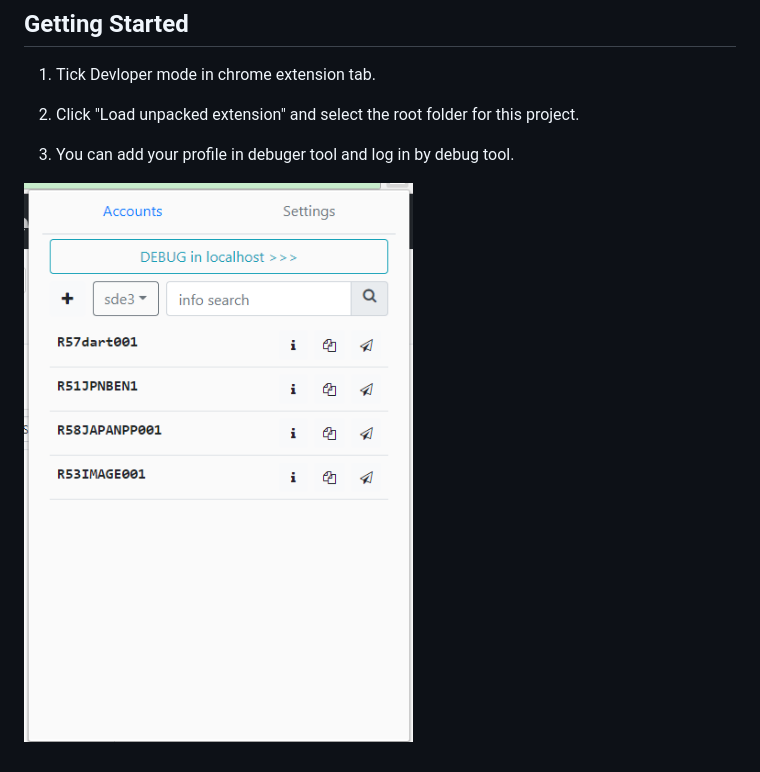
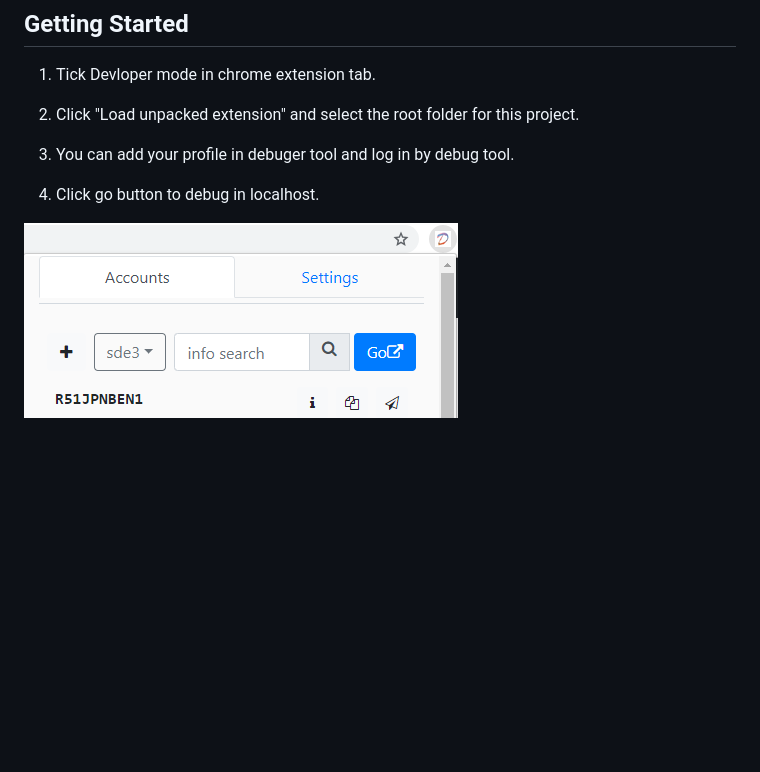
Before and after one commit to SmokedSalmon/chrome-tool-react, a Markdown page: README.md, the part around the change. GitHub-like rendering; pictures changed too: image.png; blank space fills up the shorter version.

```diff
--- a/README.md
+++ b/README.md
@@ -16,4 +16,6 @@
 
 3. You can add your profile in debuger tool and log in by debug tool.
 
+4. Click go button to debug in localhost.
+
 ![Scheme](image.png)
```
Also changed, not shown: 4 other files.
